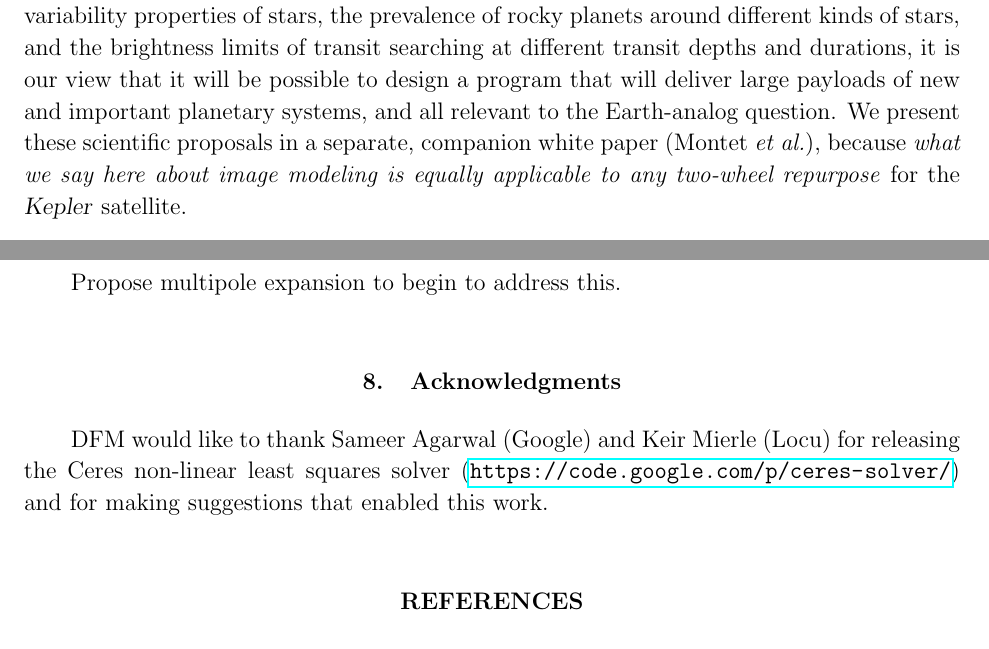
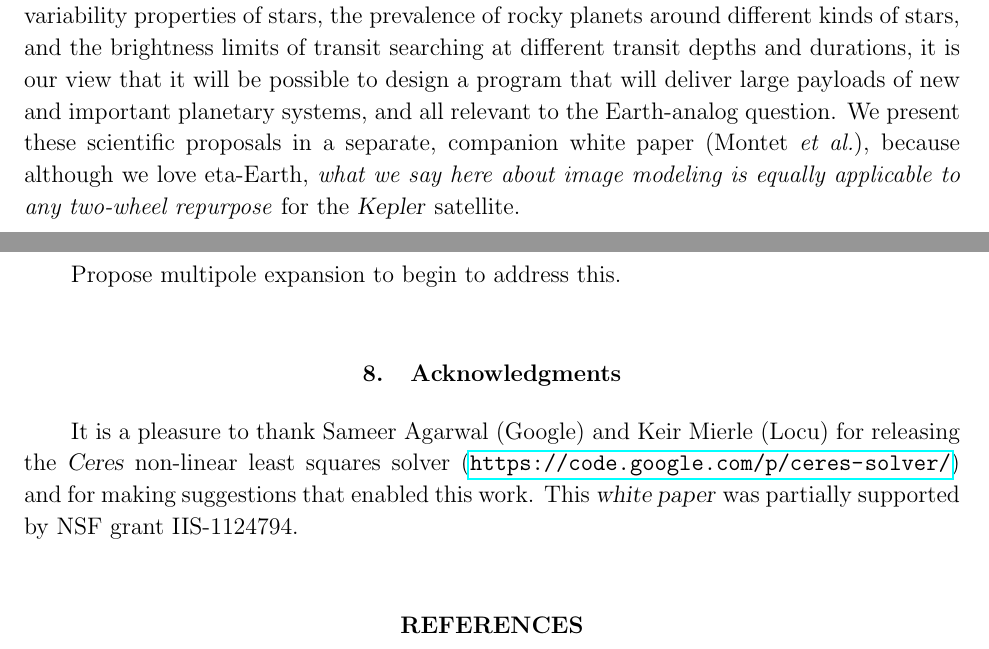
Before and after one commit to davidwhogg/SaveKepler, a LaTeX paper (whitepaper/sk.tex): two parts of pages 5 and 10 of 11, joined at a grey line, cut so that both start at the same text. Compiled offline with pdfLaTeX.

Commit message:
acks, affils, tweaks

```diff
--- a/whitepaper/sk.tex
+++ b/whitepaper/sk.tex
@@ -244,7 +245,8 @@ Since \Kepler's mission so far has taught us a lot about the variability
   large payloads of new and important planetary systems,
   and all relevant to the Earth-analog question.
 We present these scientific proposals in a separate, companion white paper (Montet \etal),
-  because \emph{what we say here about image modeling is equally applicable
+  because although we love eta-Earth,
+  \emph{what we say here about image modeling is equally applicable
   to any two-wheel repurpose} for the \Kepler\ satellite.
 
 Right now, all of \Kepler's spine-tingling precision
@@ -485,10 +487,11 @@ Propose multipole expansion to begin to address this.
 
 \section{Acknowledgments}
 
-DFM would like to thank Sameer Agarwal (Google) and Keir Mierle (Locu) for
-releasing the Ceres non-linear least squares solver
-(\url{https://code.google.com/p/ceres-solver/}) and for making suggestions
-that enabled this work.
+It is a pleasure to thank Sameer Agarwal (Google) and Keir Mierle
+(Locu) for releasing the \project{Ceres} non-linear least squares
+solver (\url{https://code.google.com/p/ceres-solver/}) and for making
+suggestions that enabled this work.  This \documentname\ was partially
+supported by NSF grant IIS-1124794.
 
 % ---
 % despite what astronomers say, let's put titles in the references
```
Also changed, not shown: whitepaper/sk.tex (3 more changed lines).
